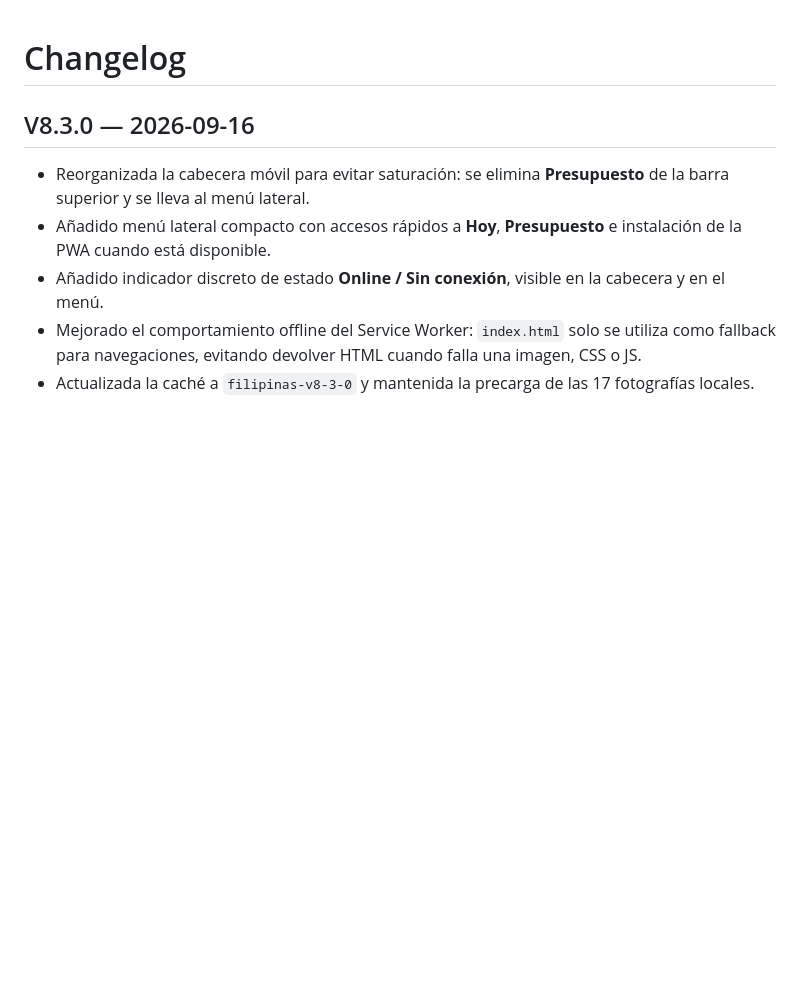
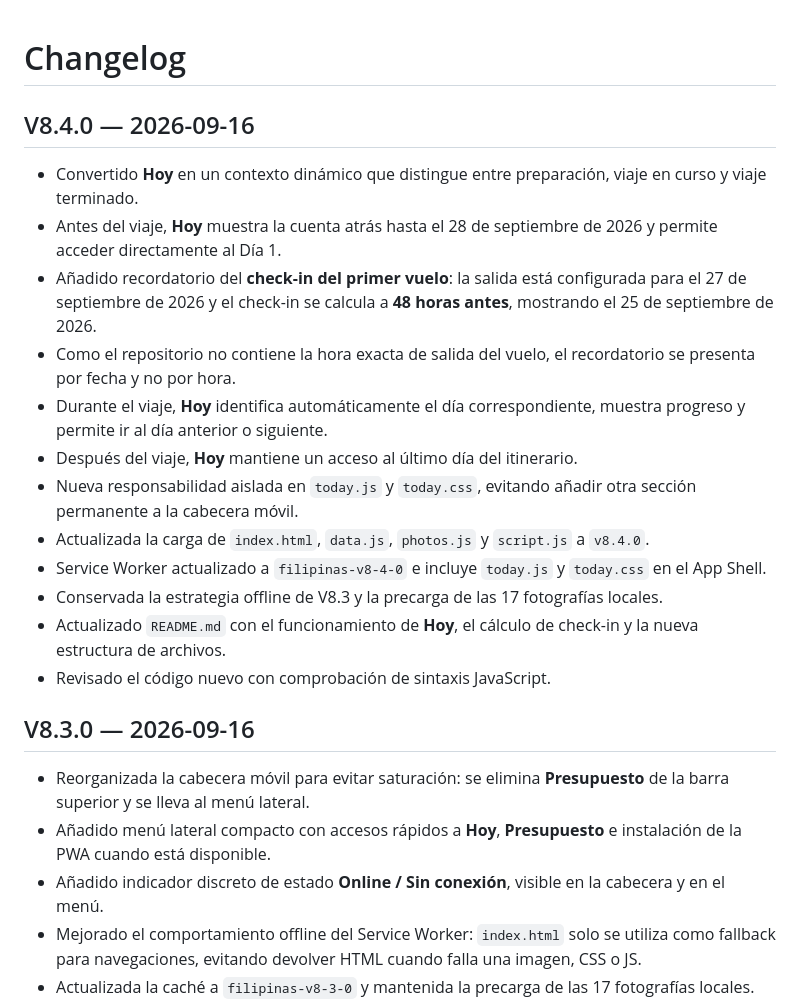
Before and after one commit to NachHR/Filipinas, a Markdown page: CHANGELOG.md, the part around the change. Rendered like a GitHub page; blank space fills up the shorter version.

Commit message:
docs(v8.4): update changelog

```diff
--- a/CHANGELOG.md
+++ b/CHANGELOG.md
@@ -1,4 +1,18 @@
 # Changelog
+
+## V8.4.0 — 2026-09-16
+- Convertido **Hoy** en un contexto dinámico que distingue entre preparación, viaje en curso y viaje terminado.
+- Antes del viaje, **Hoy** muestra la cuenta atrás hasta el 28 de septiembre de 2026 y permite acceder directamente al Día 1.
+- Añadido recordatorio del **check-in del primer vuelo**: la salida está configurada para el 27 de septiembre de 2026 y el check-in se calcula a **48 horas antes**, mostrando el 25 de septiembre de 2026.
+- Como el repositorio no contiene la hora exacta de salida del vuelo, el recordatorio se presenta por fecha y no por hora.
+- Durante el viaje, **Hoy** identifica automáticamente el día correspondiente, muestra progreso y permite ir al día anterior o siguiente.
+- Después del viaje, **Hoy** mantiene un acceso al último día del itinerario.
+- Nueva responsabilidad aislada en `today.js` y `today.css`, evitando añadir otra sección permanente a la cabecera móvil.
+- Actualizada la carga de `index.html`, `data.js`, `photos.js` y `script.js` a `v8.4.0`.
+- Service Worker actualizado a `filipinas-v8-4-0` e incluye `today.js` y `today.css` en el App Shell.
+- Conservada la estrategia offline de V8.3 y la precarga de las 17 fotografías locales.
+- Actualizado `README.md` con el funcionamiento de **Hoy**, el cálculo de check-in y la nueva estructura de archivos.
+- Revisado el código nuevo con comprobación de sintaxis JavaScript.
 
 ## V8.3.0 — 2026-09-16
 - Reorganizada la cabecera móvil para evitar saturación: se elimina **Presupuesto** de la barra superior y se lleva al menú lateral.
```
